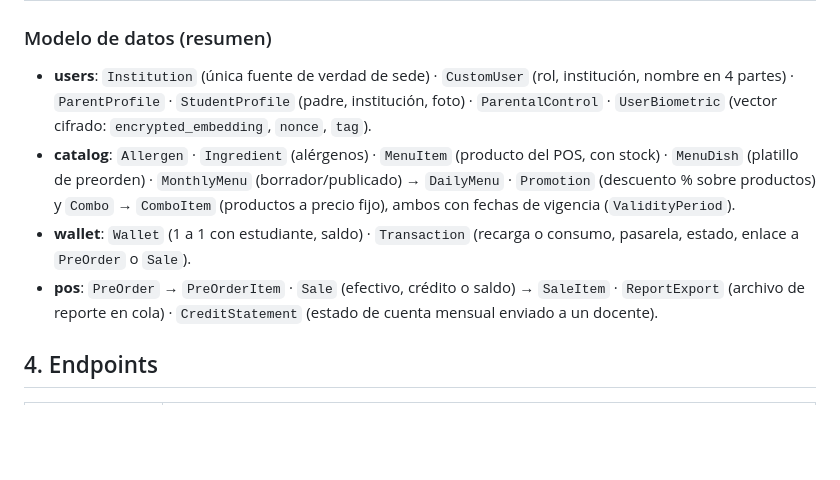
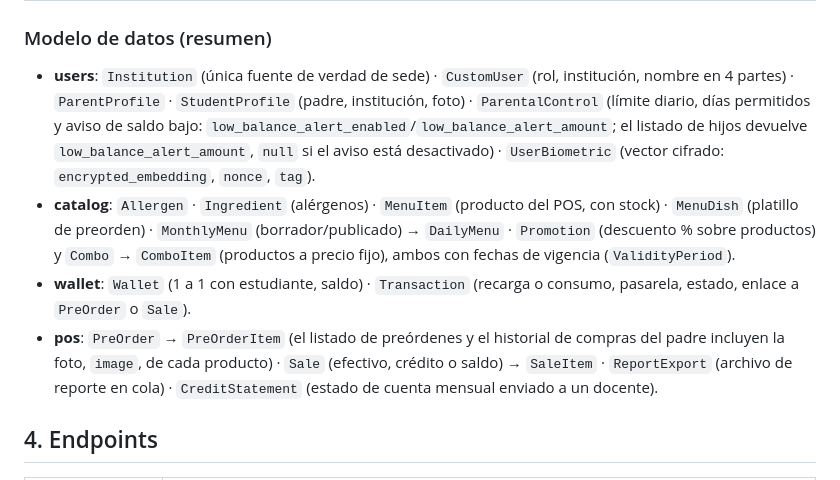
Before and after one commit to Crhystel/delycattessen-backend, a Markdown page: ARCHITECTURE.md, the part around the change. Rendered like a GitHub page; blank space fills up the shorter version.

Commit message:
docs: actualizar ARCHITECTURE.md con los cambios de usuarios y pedidos

```diff
--- a/ARCHITECTURE.md
+++ b/ARCHITECTURE.md
@@ -46,10 +46,10 @@ Una flecha `A ◄── B` significa "B puede importar de A". **No hay imports c
 
 ### Modelo de datos (resumen)
 
-- **users**: `Institution` (única fuente de verdad de sede) · `CustomUser` (rol, institución, nombre en 4 partes) · `ParentProfile` · `StudentProfile` (padre, institución, foto) · `ParentalControl` · `UserBiometric` (vector cifrado: `encrypted_embedding`, `nonce`, `tag`).
+- **users**: `Institution` (única fuente de verdad de sede) · `CustomUser` (rol, institución, nombre en 4 partes) · `ParentProfile` · `StudentProfile` (padre, institución, foto) · `ParentalControl` (límite diario, días permitidos y aviso de saldo bajo: `low_balance_alert_enabled`/`low_balance_alert_amount`; el listado de hijos devuelve `low_balance_alert_amount`, `null` si el aviso está desactivado) · `UserBiometric` (vector cifrado: `encrypted_embedding`, `nonce`, `tag`).
 - **catalog**: `Allergen` · `Ingredient` (alérgenos) · `MenuItem` (producto del POS, con stock) · `MenuDish` (platillo de preorden) · `MonthlyMenu` (borrador/publicado) → `DailyMenu` · `Promotion` (descuento % sobre productos) y `Combo` → `ComboItem` (productos a precio fijo), ambos con fechas de vigencia (`ValidityPeriod`).
 - **wallet**: `Wallet` (1 a 1 con estudiante, saldo) · `Transaction` (recarga o consumo, pasarela, estado, enlace a `PreOrder` o `Sale`).
-- **pos**: `PreOrder` → `PreOrderItem` · `Sale` (efectivo, crédito o saldo) → `SaleItem` · `ReportExport` (archivo de reporte en cola) · `CreditStatement` (estado de cuenta mensual enviado a un docente).
+- **pos**: `PreOrder` → `PreOrderItem` (el listado de preórdenes y el historial de compras del padre incluyen la foto, `image`, de cada producto) · `Sale` (efectivo, crédito o saldo) → `SaleItem` · `ReportExport` (archivo de reporte en cola) · `CreditStatement` (estado de cuenta mensual enviado a un docente).
 
 ## 4. Endpoints
 
```
